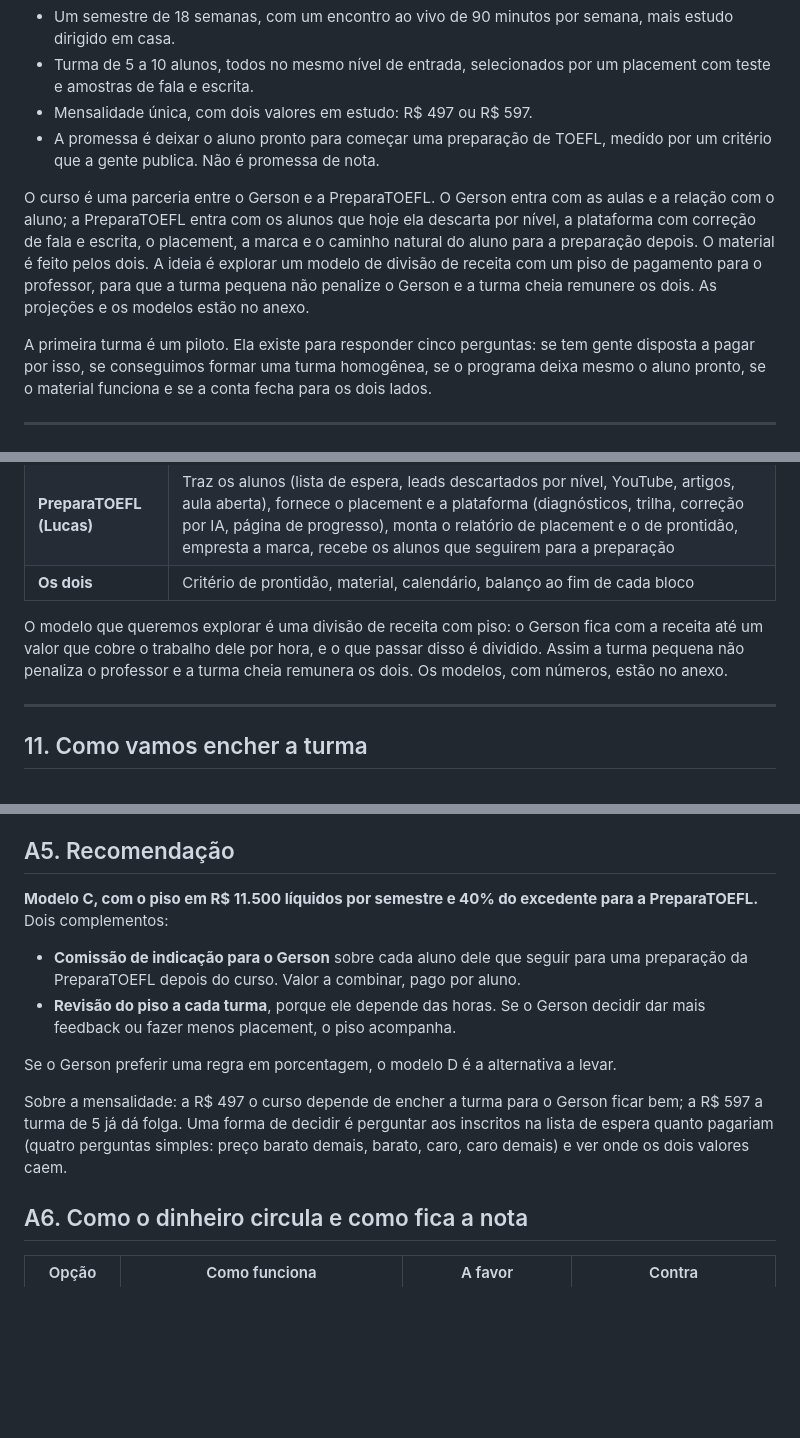
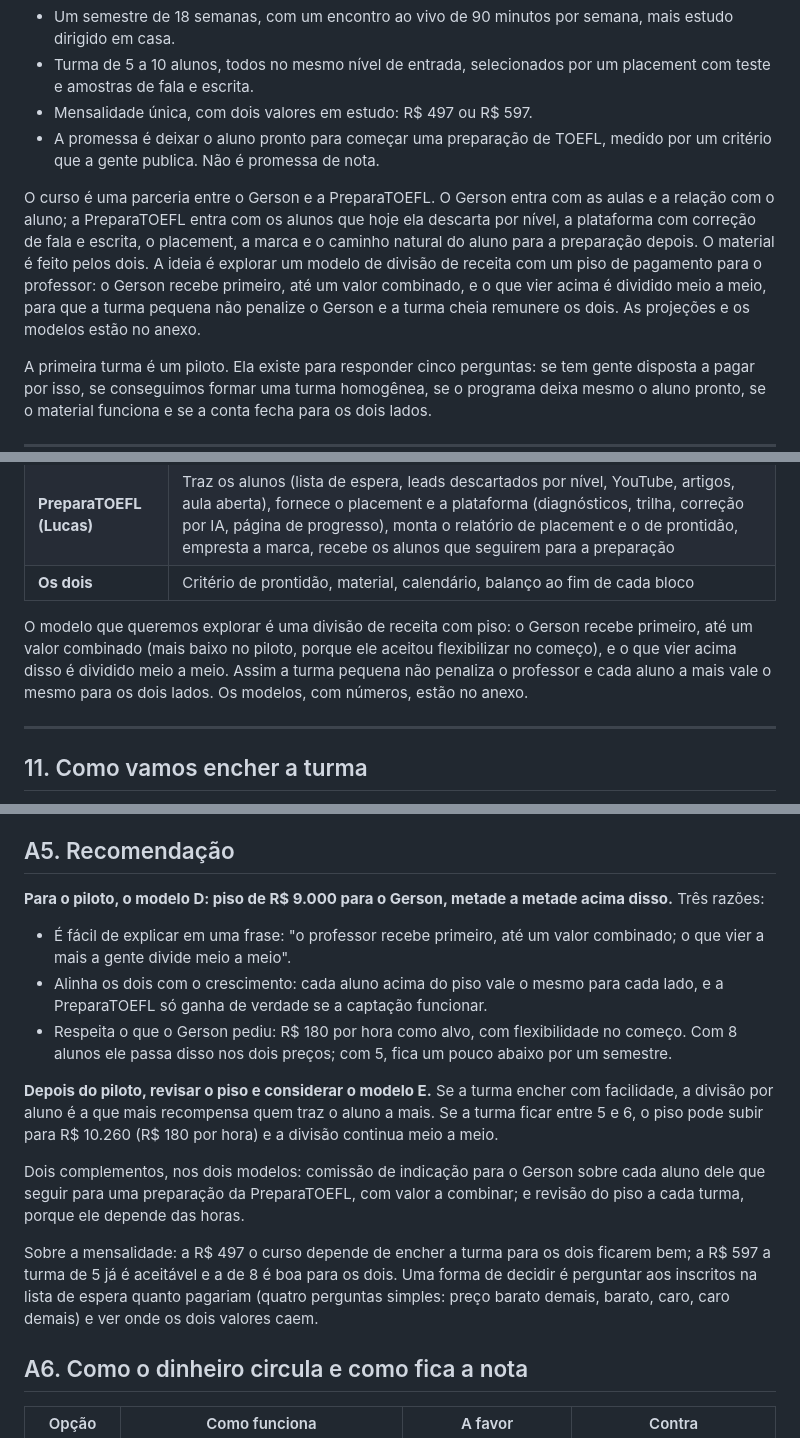
Before and after one commit to colinmatthews/TechnicalFoundations-Server, a Markdown page: docs/toefl-bridge/02-prd-toefl-bridge.md, 3 parts joined by grey strips. Drawn GitHub-style; blank space fills up the shorter version.

```diff
--- a/docs/toefl-bridge/02-prd-toefl-bridge.md
+++ b/docs/toefl-bridge/02-prd-toefl-bridge.md
@@ -23,7 +23,7 @@ O curso é este:
 - Mensalidade única, com dois valores em estudo: R$ 497 ou R$ 597.
 - A promessa é deixar o aluno pronto para começar uma preparação de TOEFL, medido por um critério que a gente publica. Não é promessa de nota.
 
-O curso é uma parceria entre o Gerson e a PreparaTOEFL. O Gerson entra com as aulas e a relação com o aluno; a PreparaTOEFL entra com os alunos que hoje ela descarta por nível, a plataforma com correção de fala e escrita, o placement, a marca e o caminho natural do aluno para a preparação depois. O material é feito pelos dois. A ideia é explorar um modelo de divisão de receita com um piso de pagamento para o professor, para que a turma pequena não penalize o Gerson e a turma cheia remunere os dois. As projeções e os modelos estão no anexo.
+O curso é uma parceria entre o Gerson e a PreparaTOEFL. O Gerson entra com as aulas e a relação com o aluno; a PreparaTOEFL entra com os alunos que hoje ela descarta por nível, a plataforma com correção de fala e escrita, o placement, a marca e o caminho natural do aluno para a preparação depois. O material é feito pelos dois. A ideia é explorar um modelo de divisão de receita com um piso de pagamento para o professor: o Gerson recebe primeiro, até um valor combinado, e o que vier acima é dividido meio a meio, para que a turma pequena não penalize o Gerson e a turma cheia remunere os dois. As projeções e os modelos estão no anexo.
 
 A primeira turma é um piloto. Ela existe para responder cinco perguntas: se tem gente disposta a pagar por isso, se conseguimos formar uma turma homogênea, se o programa deixa mesmo o aluno pronto, se o material funciona e se a conta fecha para os dois lados.
 
@@ -259,7 +259,7 @@ O curso é uma parceria. Cada um entra com o que tem, e a receita é dividida po
 | **PreparaTOEFL (Lucas)** | Traz os alunos (lista de espera, leads descartados por nível, YouTube, artigos, aula aberta), fornece o placement e a plataforma (diagnósticos, trilha, correção por IA, página de progresso), monta o relatório de placement e o de prontidão, empresta a marca, recebe os alunos que seguirem para a preparação |
 | **Os dois** | Critério de prontidão, material, calendário, balanço ao fim de cada bloco |
 
-O modelo que queremos explorar é uma divisão de receita com piso: o Gerson fica com a receita até um valor que cobre o trabalho dele por hora, e o que passar disso é dividido. Assim a turma pequena não penaliza o professor e a turma cheia remunera os dois. Os modelos, com números, estão no anexo.
+O modelo que queremos explorar é uma divisão de receita com piso: o Gerson recebe primeiro, até um valor combinado (mais baixo no piloto, porque ele aceitou flexibilizar no começo), e o que vier acima disso é dividido meio a meio. Assim a turma pequena não penaliza o professor e cada aluno a mais vale o mesmo para os dois lados. Os modelos, com números, estão no anexo.
 
 ---
 
@@ -456,14 +458,17 @@ O que as tabelas mostram:
 
 ## A5. Recomendação
 
-**Modelo C, com o piso em R$ 11.500 líquidos por semestre e 40% do excedente para a PreparaTOEFL.** Dois complementos:
+**Para o piloto, o modelo D: piso de R$ 9.000 para o Gerson, metade a metade acima disso.** Três razões:
 
-- **Comissão de indicação para o Gerson** sobre cada aluno dele que seguir para uma preparação da PreparaTOEFL depois do curso. Valor a combinar, pago por aluno.
-- **Revisão do piso a cada turma**, porque ele depende das horas. Se o Gerson decidir dar mais feedback ou fazer menos placement, o piso acompanha.
+- É fácil de explicar em uma frase: "o professor recebe primeiro, até um valor combinado; o que vier a mais a gente divide meio a meio".
+- Alinha os dois com o crescimento: cada aluno acima do piso vale o mesmo para cada lado, e a PreparaTOEFL só ganha de verdade se a captação funcionar.
+- Respeita o que o Gerson pediu: R$ 180 por hora como alvo, com flexibilidade no começo. Com 8 alunos ele passa disso nos dois preços; com 5, fica um pouco abaixo por um semestre.
 
-Se o Gerson preferir uma regra em porcentagem, o modelo D é a alternativa a levar.
+**Depois do piloto, revisar o piso e considerar o modelo E.** Se a turma encher com facilidade, a divisão por aluno é a que mais recompensa quem traz o aluno a mais. Se a turma ficar entre 5 e 6, o piso pode subir para R$ 10.260 (R$ 180 por hora) e a divisão continua meio a meio.
 
-Sobre a mensalidade: a R$ 497 o curso depende de encher a turma para o Gerson ficar bem; a R$ 597 a turma de 5 já dá folga. Uma forma de decidir é perguntar aos inscritos na lista de espera quanto pagariam (quatro perguntas simples: preço barato demais, barato, caro, caro demais) e ver onde os dois valores caem.
+Dois complementos, nos dois modelos: comissão de indicação para o Gerson sobre cada aluno dele que seguir para uma preparação da PreparaTOEFL, com valor a combinar; e revisão do piso a cada turma, porque ele depende das horas.
+
+Sobre a mensalidade: a R$ 497 o curso depende de encher a turma para os dois ficarem bem; a R$ 597 a turma de 5 já é aceitável e a de 8 é boa para os dois. Uma forma de decidir é perguntar aos inscritos na lista de espera quanto pagariam (quatro perguntas simples: preço barato demais, barato, caro, caro demais) e ver onde os dois valores caem.
 
 ## A6. Como o dinheiro circula e como fica a nota
 
```
Also changed, not shown: other parts of docs/toefl-bridge/02-prd-toefl-bridge.md (+24 -22 lines), docs/toefl-bridge/01-contexto-e-perguntas.md (+2 -2 lines).
